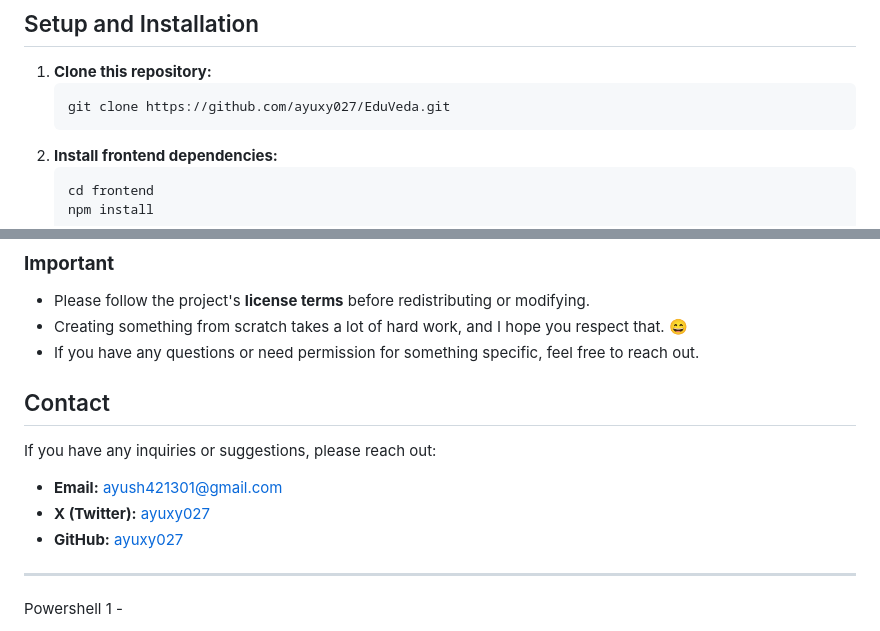
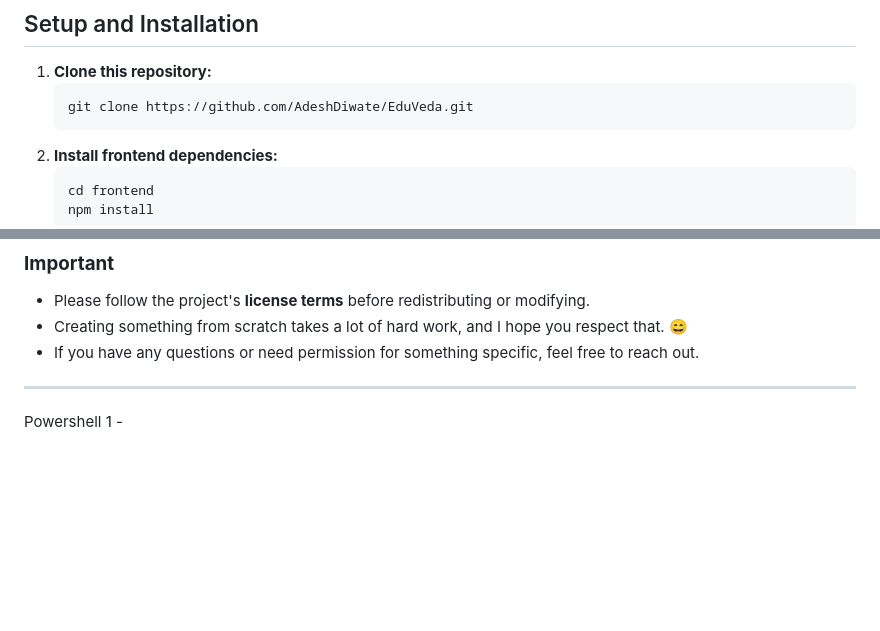
Before and after one commit to AdeshDiwate/EduVeda, a Markdown page: README.md, 2 parts joined by grey strips. Drawn GitHub-style; blank space fills up the shorter version.

Commit message:
Revise README with new repo link and contact details
Updated repository link and removed contact information.

````diff
--- a/README.md
+++ b/README.md
@@ -47,7 +47,7 @@ Welcome to **EduVeda** 📚
 ## Setup and Installation
 1. **Clone this repository:**
    ```bash
-   git clone https://github.com/ayuxy027/EduVeda.git
+   git clone https://github.com/AdeshDiwate/EduVeda.git
    ```
 2. **Install frontend dependencies:**
    ```bash
@@ -92,12 +92,6 @@ Let's keep the spirit of open source alive!
 - Creating something from scratch takes a lot of hard work, and I hope you respect that. 😄
 - If you have any questions or need permission for something specific, feel free to reach out.
 
-## Contact
-If you have any inquiries or suggestions, please reach out:
-- **Email:** [ayush421301@gmail.com](mailto:ayush421301@gmail.com)
-- **X (Twitter):** [ayuxy027](https://x.com/ayuxy027)
-- **GitHub:** [ayuxy027](https://github.com/ayuxy027)
-
 ---
 
 
````
Also changed, not shown: other parts of README.md (+1 -1 lines).
